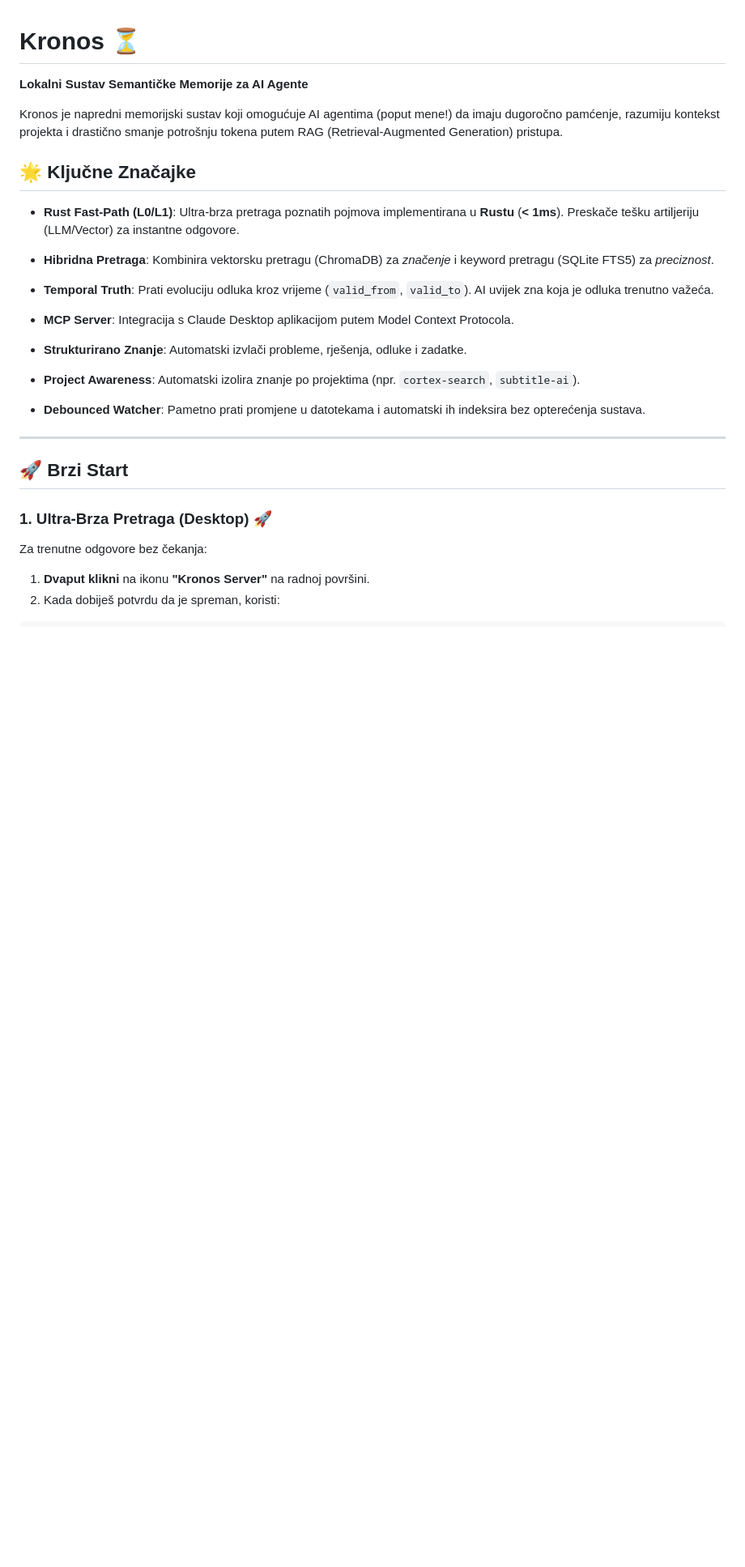
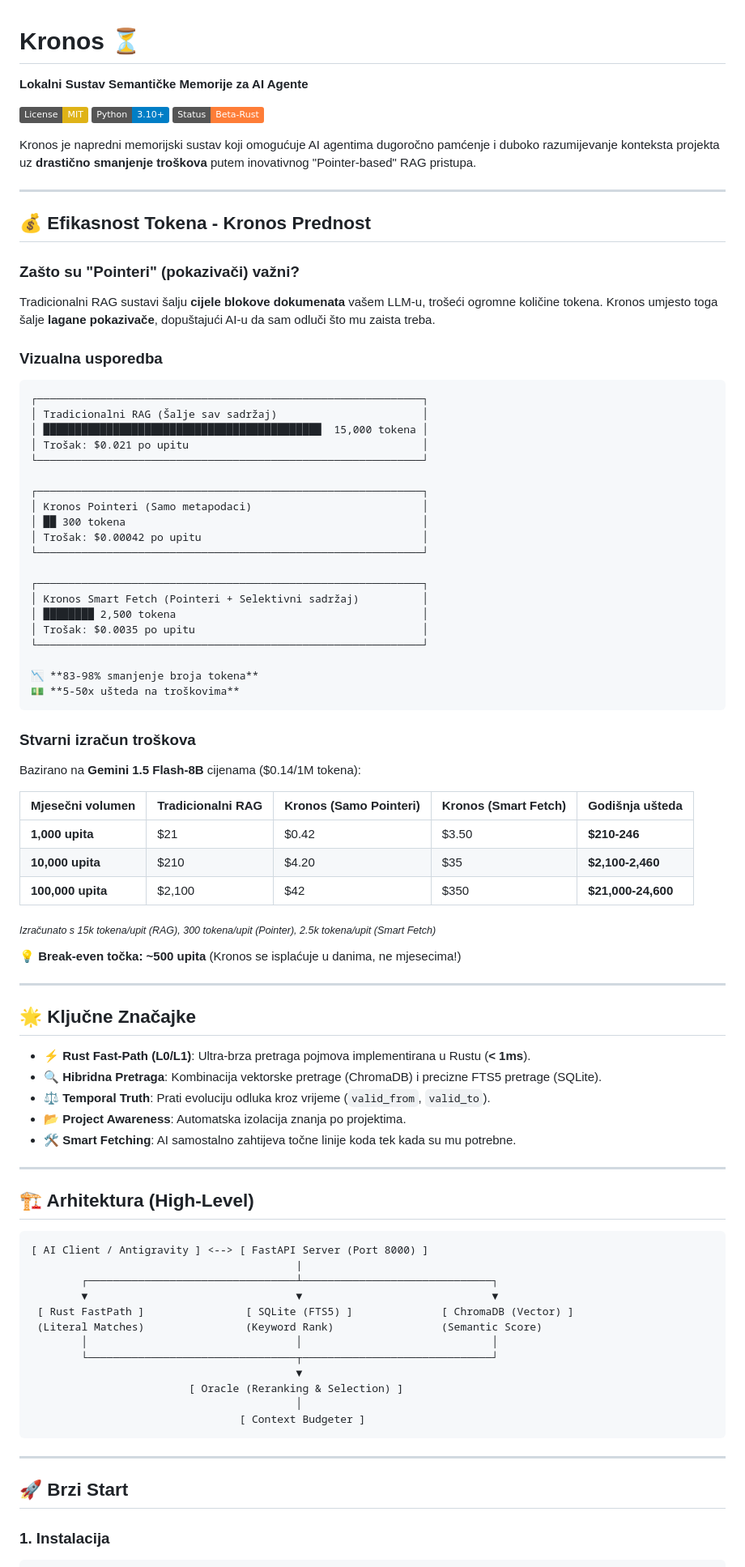
Before and after one commit to Ja1Denis/Kronos, a Markdown page: README.md, the part around one of its changes. Shown at 81% size. Rendered like a GitHub page; badges without logos; blank space fills up the shorter version.

Commit message:
docs: overhaul README with industry standard sections and Token Efficiency breakdown

````diff
--- a/README.md
+++ b/README.md
@@ -1,24 +1,91 @@
 # Kronos ⏳
 **Lokalni Sustav Semantičke Memorije za AI Agente**
 
-Kronos je napredni memorijski sustav koji omogućuje AI agentima (poput mene!) da imaju dugoročno pamćenje, razumiju kontekst projekta i drastično smanje potrošnju tokena putem RAG (Retrieval-Augmented Generation) pristupa.
+[![License: MIT](https://img.shields.io/badge/License-MIT-yellow.svg)](https://opensource.org/licenses/MIT)
+[![Python: 3.10+](https://img.shields.io/badge/Python-3.10+-blue.svg)](https://www.python.org/downloads/)
+[![Status: Beta-Rust](https://img.shields.io/badge/Status-Beta--Rust-orange.svg)]()
+
+Kronos je napredni memorijski sustav koji omogućuje AI agentima dugoročno pamćenje i duboko razumijevanje konteksta projekta uz **drastično smanjenje troškova** putem inovativnog "Pointer-based" RAG pristupa.
+
+---
+
+## 💰 Efikasnost Tokena - Kronos Prednost
+
+### Zašto su "Pointeri" (pokazivači) važni?
+
+Tradicionalni RAG sustavi šalju **cijele blokove dokumenata** vašem LLM-u, trošeći ogromne količine tokena. Kronos umjesto toga šalje **lagane pokazivače**, dopuštajući AI-u da sam odluči što mu zaista treba.
+
+### Vizualna usporedba
+
+```text
+┌─────────────────────────────────────────────────────────────┐
+│ Tradicionalni RAG (Šalje sav sadržaj)                       │
+│ ████████████████████████████████████████████  15,000 tokena │
+│ Trošak: $0.021 po upitu                                     │
+└─────────────────────────────────────────────────────────────┘
+
+┌─────────────────────────────────────────────────────────────┐
+│ Kronos Pointeri (Samo metapodaci)                           │
+│ ██ 300 tokena                                               │
+│ Trošak: $0.00042 po upitu                                   │
+└─────────────────────────────────────────────────────────────┘
+
+┌─────────────────────────────────────────────────────────────┐
+│ Kronos Smart Fetch (Pointeri + Selektivni sadržaj)          │
+│ ████████ 2,500 tokena                                       │
+│ Trošak: $0.0035 po upitu                                    │
+└─────────────────────────────────────────────────────────────┘
+
+📉 **83-98% smanjenje broja tokena**
+💵 **5-50x ušteda na troškovima**
+```
+
+### Stvarni izračun troškova
+
+Bazirano na **Gemini 1.5 Flash-8B** cijenama ($0.14/1M tokena):
+
+| Mjesečni volumen  | Tradicionalni RAG | Kronos (Samo Pointeri) | Kronos (Smart Fetch) | Godišnja ušteda |
+|-------------------|-------------------|------------------------|----------------------|-----------------|
+| **1,000 upita**   | $21               | $0.42                  | $3.50                | **$210-246**    |
+| **10,000 upita**  | $210              | $4.20                  | $35                  | **$2,100-2,460**|
+| **100,000 upita** | $2,100            | $42                    | $350                 | **$21,000-24,600**|
+
+<sub>*Izračunato s 15k tokena/upit (RAG), 300 tokena/upit (Pointer), 2.5k tokena/upit (Smart Fetch)*</sub>
+
+💡 **Break-even točka: ~500 upita** (Kronos se isplaćuje u danima, ne mjesecima!)
+
+---
 
 ## 🌟 Ključne Značajke
-- **Rust Fast-Path (L0/L1)**: Ultra-brza pretraga poznatih pojmova implementirana u **Rustu** (**< 1ms**). Preskače tešku artiljeriju (LLM/Vector) za instantne odgovore.
-- **Hibridna Pretraga**: Kombinira vektorsku pretragu (ChromaDB) za *značenje* i keyword pretragu (SQLite FTS5) za *preciznost*.
 
-- **Temporal Truth**: Prati evoluciju odluka kroz vrijeme (`valid_from`, `valid_to`). AI uvijek zna koja je odluka trenutno važeća.
-- **MCP Server**: Integracija s Claude Desktop aplikacijom putem Model Context Protocola.
-- **Strukturirano Znanje**: Automatski izvlači probleme, rješenja, odluke i zadatke.
-- **Project Awareness**: Automatski izolira znanje po projektima (npr. `cortex-search`, `subtitle-ai`).
-- **Debounced Watcher**: Pametno prati promjene u datotekama i automatski ih indeksira bez opterećenja sustava.
+- ⚡ **Rust Fast-Path (L0/L1)**: Ultra-brza pretraga pojmova implementirana u Rustu (**< 1ms**).
+- 🔍 **Hibridna Pretraga**: Kombinacija vektorske pretrage (ChromaDB) i precizne FTS5 pretrage (SQLite).
+- ⚖️ **Temporal Truth**: Prati evoluciju odluka kroz vrijeme (`valid_from`, `valid_to`).
+- 📂 **Project Awareness**: Automatska izolacija znanja po projektima.
+- 🛠️ **Smart Fetching**: AI samostalno zahtijeva točne linije koda tek kada su mu potrebne.
+
+---
+
+## 🏗️ Arhitektura (High-Level)
+
+```text
+[ AI Client / Antigravity ] <--> [ FastAPI Server (Port 8000) ]
+                                          |
+        ┌─────────────────────────────────┴──────────────────────────────┐
+        ▼                                 ▼                              ▼
+ [ Rust FastPath ]                [ SQLite (FTS5) ]              [ ChromaDB (Vector) ]
+ (Literal Matches)                (Keyword Rank)                 (Semantic Score)
+        │                                 │                              │
+        └─────────────────────────────────┬──────────────────────────────┘
+                                          ▼
+                         [ Oracle (Reranking & Selection) ]
+                                          │
+                                 [ Context Budgeter ]
+```
 
 ---
 
 ## 🚀 Brzi Start
 
-### 1. Ultra-Brza Pretraga (Desktop) 🚀
-Za trenutne odgovore bez čekanja:
-1.  **Dvaput klikni** na ikonu **"Kronos Server"** na radnoj površini.
-2.  Kada dobiješ potvrdu da je spreman, koristi:
+### 1. Instalacija
 ```powershell
````
Also changed, not shown: other parts of README.md (+21 -68 lines).
